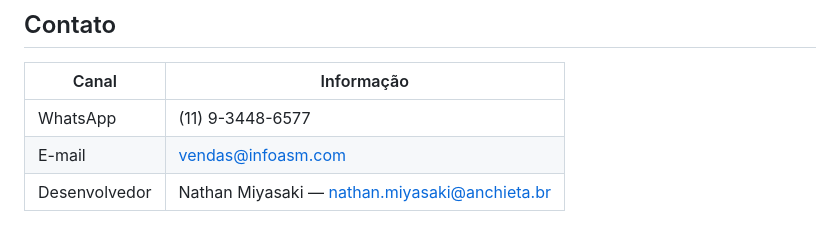
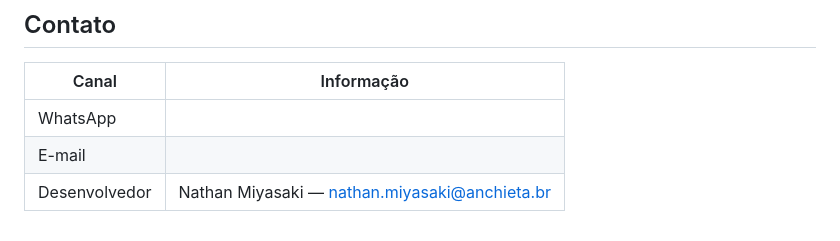
Before and after one commit to NathanMiyasaki/ASM---Inform-tica-, a Markdown page: README.md, the part around the change. GitHub-like rendering.

Commit message:
Remove contact details from README
Removed contact information from README.

```diff
--- a/README.md
+++ b/README.md
@@ -306,6 +306,6 @@ https://github.com/NathanMiyasaki/ASM---Inform-tica-
 
 | Canal | Informação |
 |---|---|
-| WhatsApp | (11) 9-3448-6577 |
-| E-mail | vendas@infoasm.com |
+| WhatsApp |  |
+| E-mail |  |
 | Desenvolvedor | Nathan Miyasaki — nathan.miyasaki@anchieta.br |
```
